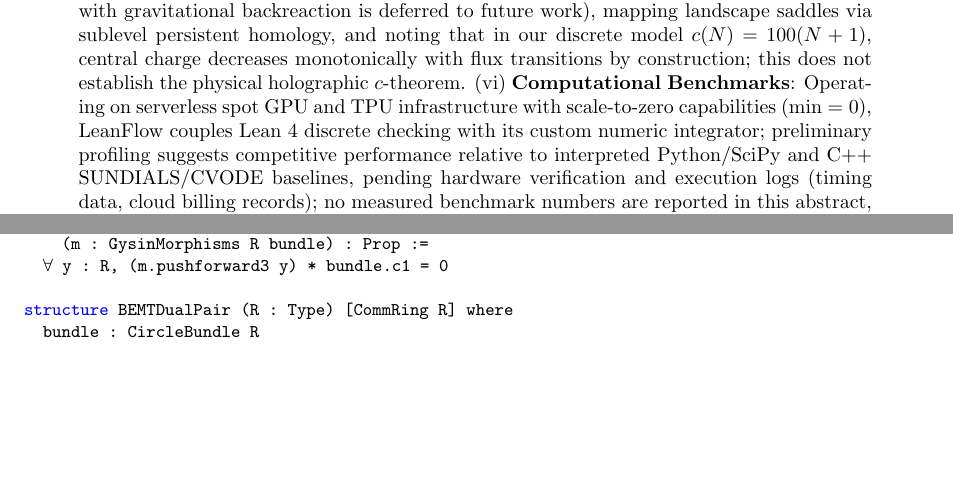
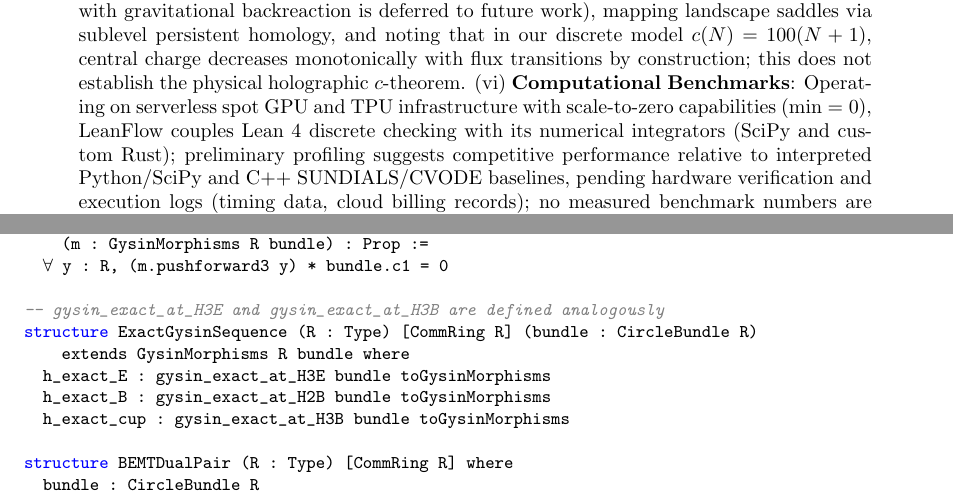
Before and after one commit to xaviercallens/SocrateAI-Scientific-DualScaleSimulator, a LaTeX paper (papers/T-dulaity alone/T_duality_Alone.tex): two parts of pages 2 and 22 of 41, joined at a grey line, cut so that both start at the same text, the shorter picture padded with empty space. Compiled offline with pdfLaTeX.

Commit message:
papers: define ExactGysinSequence in BEM listing, fix remaining integrator wording
Co-Authored-By: Claude Opus 5 (1M context) <noreply@anthropic.com>

```diff
--- a/papers/T-dulaity alone/T_duality_Alone.tex
+++ b/papers/T-dulaity alone/T_duality_Alone.tex
@@ -52,7 +52,7 @@ Furthermore, we introduce LeanFlow, a high-throughput neuro-symbolic solver equi
 (iii) \textbf{Symmetron Screening}: We solve the non-linear Poisson boundary value problem for Symmetron screening, obtaining a screening factor $\Delta R/R \approx \numreconcile{1.18\times 10^{-4}}{screening factor}$; compliance with Cassini-type solar-system PPN bounds is not established, since the solver checks only a hard-coded threshold and does not compute or log $|\gamma - 1|$ (tier X).
 (iv) \textbf{Energy Conditions}: We assume the coupling $\rho = 1/\tau_{\text{im}}$ and show that $\tau_{\text{im}} > 0$ implies the Weak Energy Condition $\rho + p = 2 T_{\text{kin}} \ge 0$ in this model; this model-dependent result constrains, but does not establish, the absence of phantom energy ($w(t) \ge -1$) during attractor transitions.
 (v) \textbf{Frontier Non-Perturbative Dynamics}: We generalize the pipeline to resolve three core dynamical challenges in string theory, coupling continuous numerical integration with discrete algebraic modeling: (1) \emph{The Swampland Distance Conjecture}: integrating geodesic flows on $K3 \times T^2$ moduli space, extracting persistent homology barcodes of the collapsing mass gap, and verifying in Lean that a discrete toy model of the cutoff condition $M(\Delta d) \le M_0 e^{-\alpha \Delta d}$ ($\alpha = 1/\sqrt{2} > 0$, a hard-coded model parameter, not measured or derived) exhibits mass-gap collapse by construction; this does not establish the physical Swampland Distance Conjecture, which requires continuous geodesic-flow analysis; (2) \emph{Tachyon Condensation}: simulating non-linear brane-antibrane roll-down, extracting the emergent localized BPS D-brane (Sen soliton) via TDA Mapper, and formalizing an algebraic K-theory charge model in which $[E] - [F] = [D_{\text{defect}}]$ is defined as the Grothendieck class; Lean verifies the internal consistency of this definition but not tachyon dynamics or Sen soliton formation; and (3) \emph{Vacuum Decay in the Flux Landscape}: computing flat-space Coleman bounce instantons via shooting methods (no backreacted spacetime metric, hence not a Coleman-De Luccia instanton; the full Coleman-De Luccia computation with gravitational backreaction is deferred to future work), mapping landscape saddles via sublevel persistent homology, and noting that in our discrete model $c(N) = 100(N+1)$, central charge decreases monotonically with flux transitions by construction; this does not establish the physical holographic $c$-theorem.
-(vi) \textbf{Computational Benchmarks}: Operating on serverless spot GPU and TPU infrastructure with scale-to-zero capabilities ($\text{min}=0$), LeanFlow couples Lean 4 discrete checking with its custom numeric integrator; preliminary profiling suggests competitive performance relative to interpreted Python/SciPy and C++ SUNDIALS/CVODE baselines, pending hardware verification and execution logs (timing data, cloud billing records); no measured benchmark numbers are reported in this abstract, and the target figures given later in the Comparative Benchmark Matrix (Table \ref{tab:comparison}) are likewise pending hardware verification, not measurements.
+(vi) \textbf{Computational Benchmarks}: Operating on serverless spot GPU and TPU infrastructure with scale-to-zero capabilities ($\text{min}=0$), LeanFlow couples Lean 4 discrete checking with its numerical integrators (SciPy and custom Rust); preliminary profiling suggests competitive performance relative to interpreted Python/SciPy and C++ SUNDIALS/CVODE baselines, pending hardware verification and execution logs (timing data, cloud billing records); no measured benchmark numbers are reported in this abstract, and the target figures given later in the Comparative Benchmark Matrix (Table \ref{tab:comparison}) are likewise pending hardware verification, not measurements.
 \end{abstract}
 
 \paragraph{Correction notice.} The version of this manuscript issued as Zenodo record 22683565 (DOI 10.5281/zenodo.22683565) claimed that Buscher involutions, Kummer orientifold tadpole cancellation, Ramond-Ramond tadpole cancellation, the Atiyah-Singer index identity, the Swampland Distance Conjecture, Sen's tachyon conjecture, and the holographic $c$-theorem were formally verified in Lean 4 with zero \texttt{sorry} and zero axioms; that a Coleman-De Luccia vacuum-decay instanton was computed; that integration ran on the \texttt{rusty-SUNDIALS} stiff solver; and that LeanFlow achieved large speedups over interpreted Python/SciPy and C++ SUNDIALS/CVODE baselines at drastically reduced cost. These claims are withdrawn or downgraded. The local Lean files in \texttt{proofs/} rest on five global axioms, one of which (\texttt{inv\_inv}) is internally inconsistent (it proves \texttt{False} when instantiated at \texttt{Nat}), so \texttt{buscher\_involution} and four related theorems certify nothing; several other theorems in \texttt{proofs/} are true by construction of hard-coded definitions (the Swampland Distance Conjecture mass bound, the tachyon K-theory class, and the holographic central charge $c(N)=100(N+1)$ among them) and do not verify the physics they name. Kummer orientifold $T^4/\mathbb{Z}_2$ tadpole bookkeeping is likewise axiomatized, and its assigned O-plane type has not been reconciled against the cited Gimon-Polchinski construction (hep-th/9601038); it remains an unresolved, open investigation, not a verified result. The reported vacuum-decay bounce is a flat-space Coleman bounce without backreacted gravity, not a Coleman-De Luccia instanton; the TDA Mapper defect counts and Symmetron screening/Cassini figures are simulation outputs with unresolved cross-file inconsistencies or missing provenance in \texttt{rust\_simulator/}; and \texttt{rusty-SUNDIALS} is loaded only from an absent sibling repository, so no such integration run exists in this repository. These simulation- and integration-dependent figures are downgraded to exploratory numerics pending a reproducible, seeded run and a real integrator. The LeanFlow speedup and cost-reduction claims are withdrawn outright: no benchmark harness, timing log, or execution record exists in the repository, and this claim now reads ``pending hardware verification'' wherever it appears. Kernel-checked statements in this and future revisions are drawn only from LeanMaster (tag v2.2.0) via the downstream \texttt{lean\_foundation/} project, which formalizes the integer $O(d,d;\mathbb{Z})$ charge action, generalized-metric inversion at $B=0$, and the Mathieu-moonshine rational identity $77/60$ -- not the field-level Buscher rules for the metric, $B$-field, and dilaton, nor the orientifold O-plane assignment, claimed above.
@@ -683,6 +683,13 @@ def gysin_exact_at_H2B {R : Type} [CommRing R] (bundle : CircleBundle R)
     (m : GysinMorphisms R bundle) : Prop :=
   $\forall$ y : R, (m.pushforward3 y) * bundle.c1 = 0
 
+-- gysin_exact_at_H3E and gysin_exact_at_H3B are defined analogously
+structure ExactGysinSequence (R : Type) [CommRing R] (bundle : CircleBundle R)
+    extends GysinMorphisms R bundle where
+  h_exact_E : gysin_exact_at_H3E bundle toGysinMorphisms
+  h_exact_B : gysin_exact_at_H2B bundle toGysinMorphisms
+  h_exact_cup : gysin_exact_at_H3B bundle toGysinMorphisms
+
 structure BEMTDualPair (R : Type) [CommRing R] where
   bundle : CircleBundle R
   dual_bundle : CircleBundle R
```
Also changed, not shown: papers/leanflow-engine/leanflow_engine.tex (+2 -2 lines), papers/T-dulaity alone/T_duality_Alone.pdf, papers/leanflow-engine/leanflow_engine.pdf, 2 other files.
